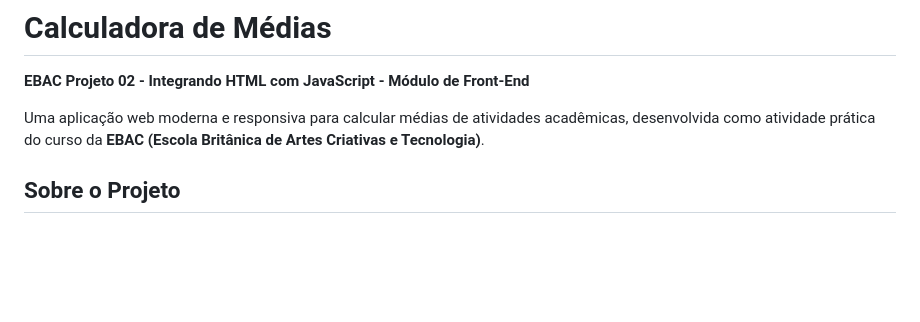
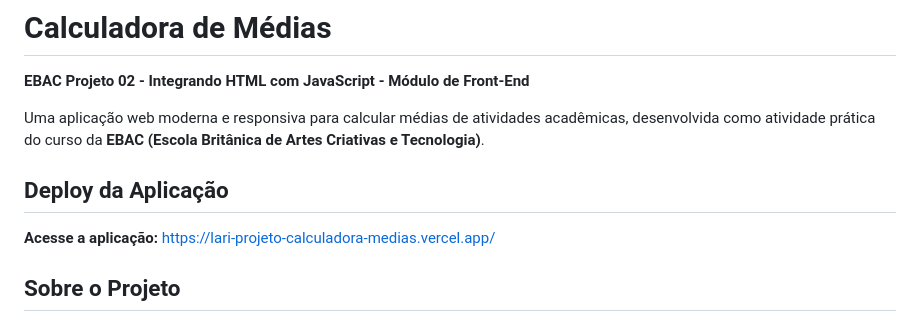
Before and after one commit to Lalisruiz/projeto_calculadora_medias, a Markdown page: README.md, the part around the change. Rendered like a GitHub page; blank space fills up the shorter version.

Commit message:
docs: adiciona link do deploy no Vercel

```diff
--- a/README.md
+++ b/README.md
@@ -3,6 +3,10 @@
 **EBAC Projeto 02 - Integrando HTML com JavaScript - Módulo de Front-End**
 
 Uma aplicação web moderna e responsiva para calcular médias de atividades acadêmicas, desenvolvida como atividade prática do curso da **EBAC (Escola Britânica de Artes Criativas e Tecnologia)**.
+
+## Deploy da Aplicação
+
+**Acesse a aplicação:** https://lari-projeto-calculadora-medias.vercel.app/
 
 ## Sobre o Projeto
 
```
